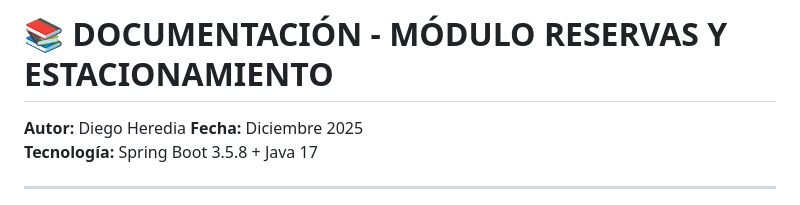
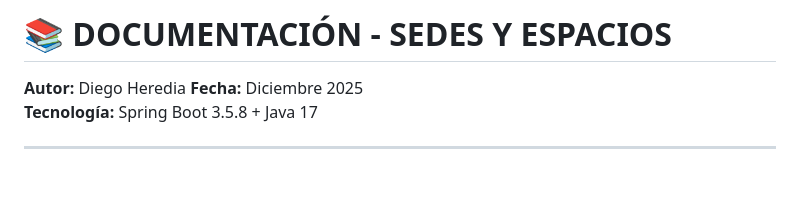
Before and after one commit to linuxenthusiastic/Reserva-Estacionamiento, a Markdown page: README-Diego-Sedes&Espacios.md, the part around the change. Rendered like a GitHub page; blank space fills up the shorter version.

```diff
--- a/README-Diego-Sedes&Espacios.md
+++ b/README-Diego-Sedes&Espacios.md
@@ -1,5 +1,4 @@
-# 📚 DOCUMENTACIÓN - MÓDULO RESERVAS Y ESTACIONAMIENTO
-
+# 📚 DOCUMENTACIÓN - SEDES Y ESPACIOS
 **Autor:** Diego Heredia
 **Fecha:** Diciembre 2025
 **Tecnología:** Spring Boot 3.5.8 + Java 17
```
